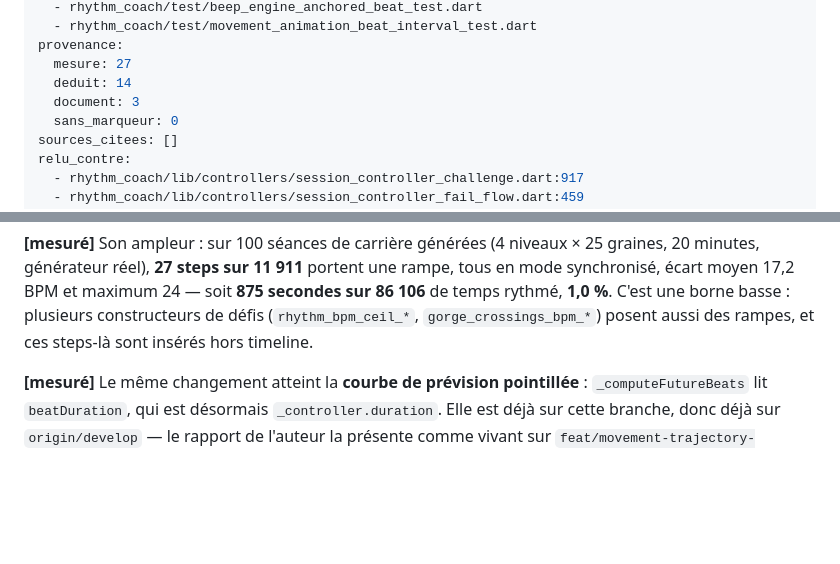
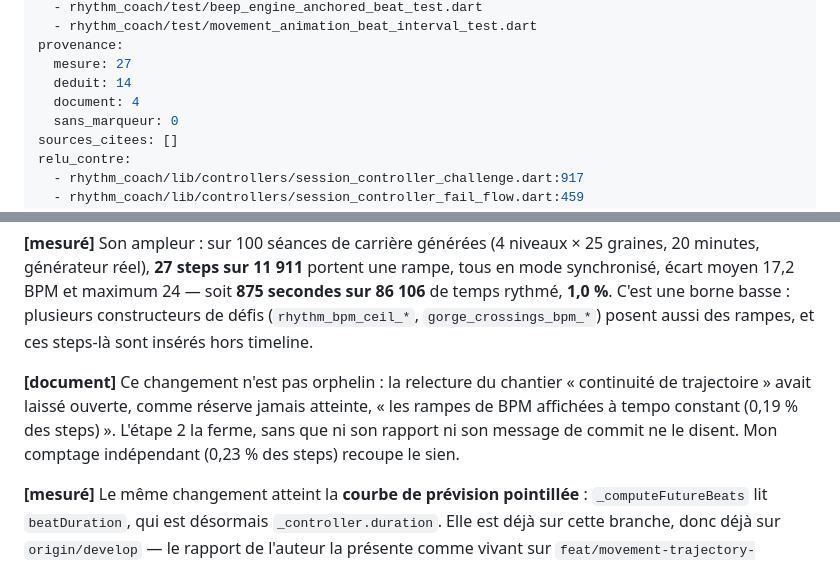
Before and after one commit to bbstudioapp/beatbitch, a Markdown page: docs/analysis/relecture-adverse-des-etapes-1-et-2-du-chantier-aimant-2026-08-20.md, 2 parts joined by grey strips. Drawn GitHub-style; blank space fills up the shorter version.

Commit message:
docs(analysis): relier le changement sous rampe BPM à la réserve du chantier trajectoire
La relecture de « continuité de trajectoire » avait laissé ouverte la
réserve « rampes de BPM affichées à tempo constant » ; l'étape 2 la ferme
sans le dire. Les deux comptages indépendants se recoupent (0,19 % / 0,23 %).

Claude-Session: https://claude.ai/code/session_01FynjhZq55X5rSKNptKnnmJ

```diff
--- a/docs/analysis/relecture-adverse-des-etapes-1-et-2-du-chantier-aimant-2026-08-20.md
+++ b/docs/analysis/relecture-adverse-des-etapes-1-et-2-du-chantier-aimant-2026-08-20.md
@@ -16,7 +16,7 @@ porte_sur:
 provenance:
   mesure: 27
   deduit: 14
-  document: 3
+  document: 4
   sans_marqueur: 0
 sources_citees: []
 relu_contre:
@@ -129,6 +129,11 @@ générateur réel), **27 steps sur 11 911** portent une rampe, tous en mode syn
 17,2 BPM et maximum 24 — soit **875 secondes sur 86 106** de temps rythmé, **1,0 %**. C'est une borne
 basse : plusieurs constructeurs de défis (`rhythm_bpm_ceil_*`, `gorge_crossings_bpm_*`) posent aussi
 des rampes, et ces steps-là sont insérés hors timeline.
+
+**[document]** Ce changement n'est pas orphelin : la relecture du chantier « continuité de
+trajectoire » avait laissé ouverte, comme réserve jamais atteinte, « les rampes de BPM affichées à
+tempo constant (0,19 % des steps) ». L'étape 2 la ferme, sans que ni son rapport ni son message de
+commit ne le disent. Mon comptage indépendant (0,23 % des steps) recoupe le sien.
 
 **[mesuré]** Le même changement atteint la **courbe de prévision pointillée** : `_computeFutureBeats`
 lit `beatDuration`, qui est désormais `_controller.duration`. Elle est déjà sur cette branche, donc
```
